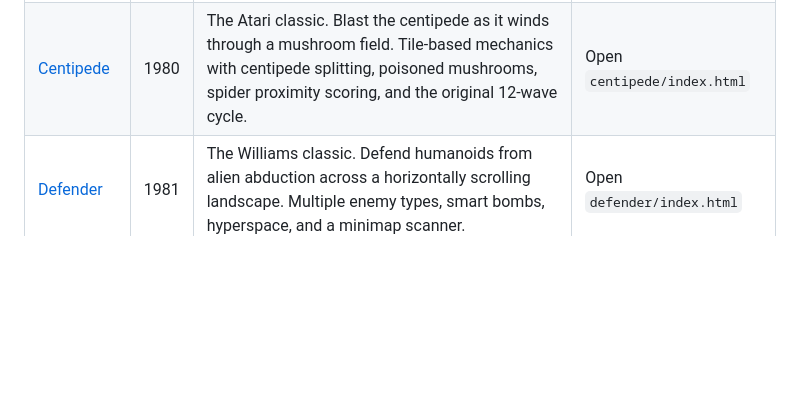
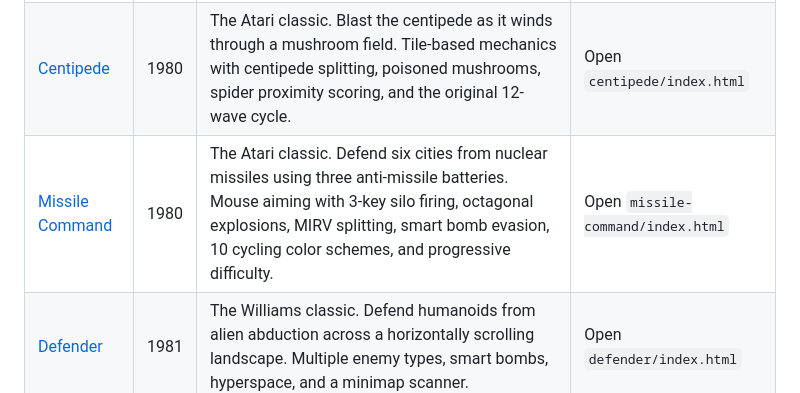
Before and after one commit to juliensimon/browser-games, a Markdown page: README.md, the part around the change. GitHub-like rendering; blank space fills up the shorter version.

```diff
--- a/README.md
+++ b/README.md
@@ -16,6 +16,7 @@ Classic arcade games recreated in the browser with vanilla JavaScript and HTML5
 | [Asteroids](asteroids/) | 1979 | The Atari classic. Pilot your ship through an asteroid field, blast rocks into fragments, and dodge UFOs. Vector-style graphics with phosphor glow effects, inertial physics, and hyperspace. | Open `asteroids/index.html` |
 | [Lunar Lander](lunar-lander/) | 1979 | The Atari classic. Guide your lunar module to a safe landing on the moon's surface. Altitude-dependent zoom, procedural terrain with scoring pads, fuel management, four difficulty missions, and vector phosphor glow. | Open `lunar-lander/index.html` |
 | [Centipede](centipede/) | 1980 | The Atari classic. Blast the centipede as it winds through a mushroom field. Tile-based mechanics with centipede splitting, poisoned mushrooms, spider proximity scoring, and the original 12-wave cycle. | Open `centipede/index.html` |
+| [Missile Command](missile-command/) | 1980 | The Atari classic. Defend six cities from nuclear missiles using three anti-missile batteries. Mouse aiming with 3-key silo firing, octagonal explosions, MIRV splitting, smart bomb evasion, 10 cycling color schemes, and progressive difficulty. | Open `missile-command/index.html` |
 | [Defender](defender/) | 1981 | The Williams classic. Defend humanoids from alien abduction across a horizontally scrolling landscape. Multiple enemy types, smart bombs, hyperspace, and a minimap scanner. | Open `defender/index.html` |
 
 ## Design Philosophy
```
Also changed, not shown: missile-command/README.md (added, +84 -0 lines), missile-command/mc-action.png (added), missile-command/mc-attract-fixed.png (added), missile-command/mc-attract.png (added), missile-command/mc-explosions.png (added), missile-command/mc-gameplay-test.png (added), missile-command/mc-gameplay.png (added), 3 other files.
